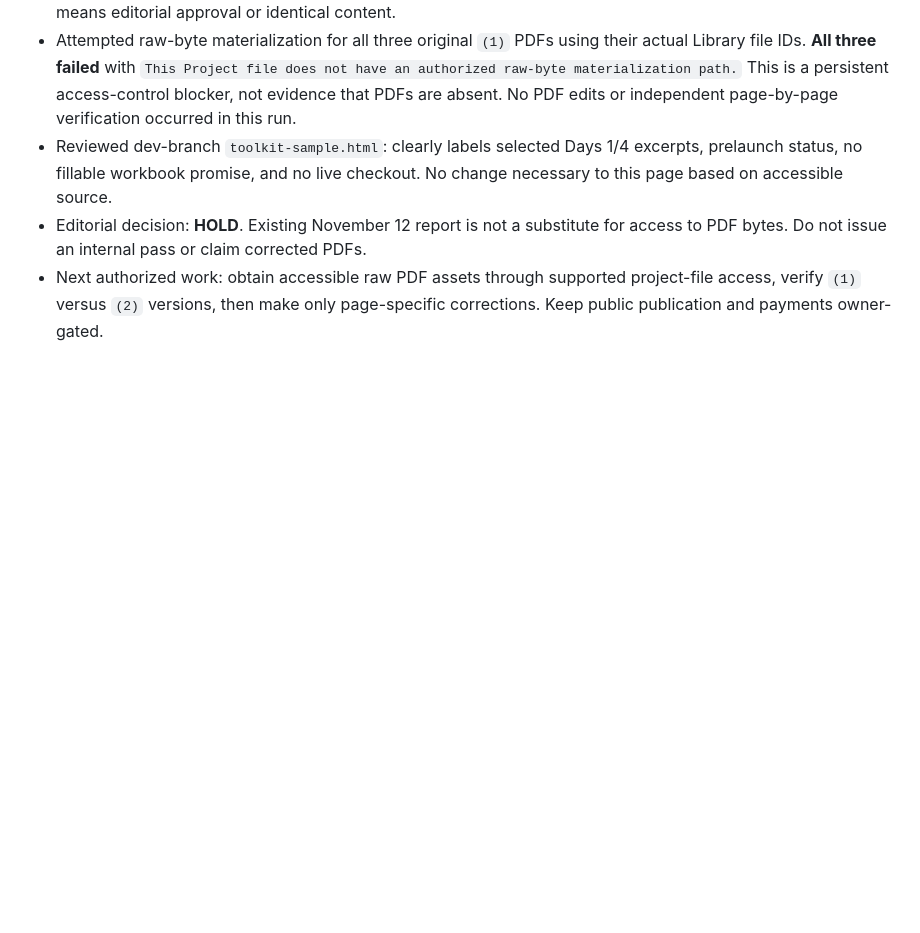
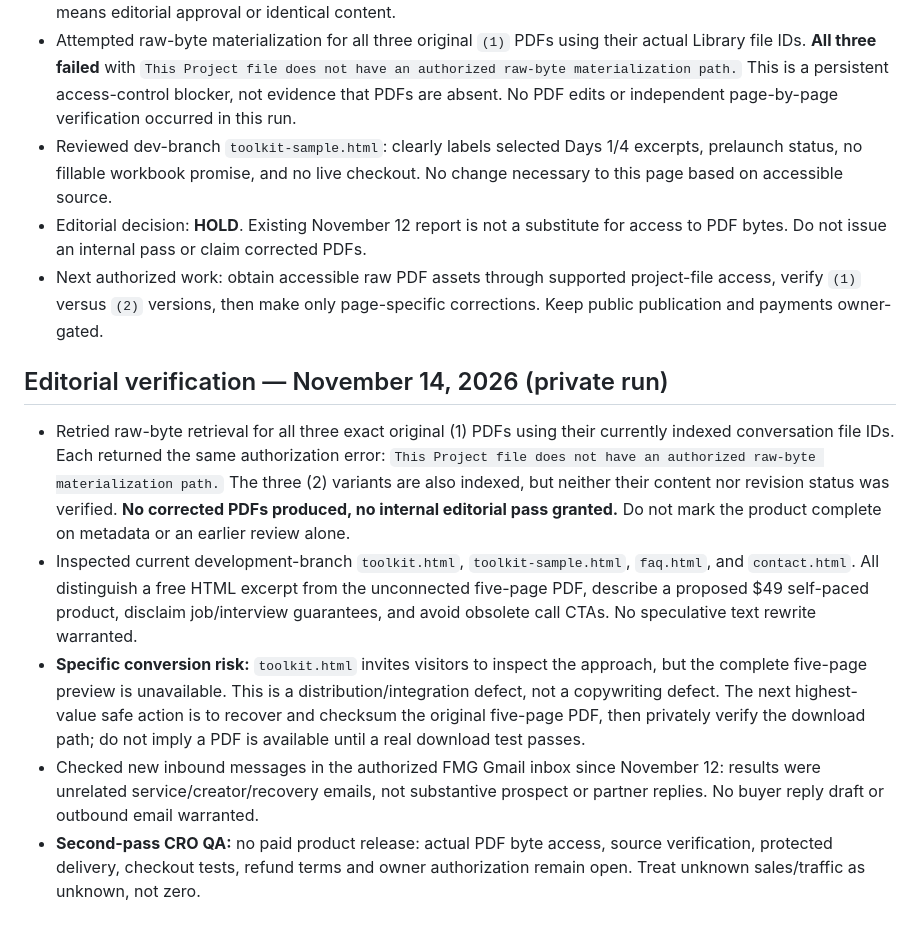
Before and after one commit to pachy0186-ai/realvibe-site, a Markdown page: fmg-to-pharma/operations/PRODUCT_COMPLETION_GATE.md, the part around the change. Drawn GitHub-style; blank space fills up the shorter version.

Commit message:
docs(fmg): record Nov 14 PDF access retry and copywriter conversion QA

```diff
--- a/fmg-to-pharma/operations/PRODUCT_COMPLETION_GATE.md
+++ b/fmg-to-pharma/operations/PRODUCT_COMPLETION_GATE.md
@@ -51,3 +51,10 @@ Recover the previously created original branded PDFs from project conversation f
 - Reviewed dev-branch `toolkit-sample.html`: clearly labels selected Days 1/4 excerpts, prelaunch status, no fillable workbook promise, and no live checkout. No change necessary to this page based on accessible source.
 - Editorial decision: **HOLD**. Existing November 12 report is not a substitute for access to PDF bytes. Do not issue an internal pass or claim corrected PDFs.
 - Next authorized work: obtain accessible raw PDF assets through supported project-file access, verify `(1)` versus `(2)` versions, then make only page-specific corrections. Keep public publication and payments owner-gated.
+
+## Editorial verification — November 14, 2026 (private run)
+- Retried raw-byte retrieval for all three exact original (1) PDFs using their currently indexed conversation file IDs. Each returned the same authorization error: `This Project file does not have an authorized raw-byte materialization path.` The three (2) variants are also indexed, but neither their content nor revision status was verified. **No corrected PDFs produced, no internal editorial pass granted.** Do not mark the product complete on metadata or an earlier review alone.
+- Inspected current development-branch `toolkit.html`, `toolkit-sample.html`, `faq.html`, and `contact.html`. All distinguish a free HTML excerpt from the unconnected five-page PDF, describe a proposed $49 self-paced product, disclaim job/interview guarantees, and avoid obsolete call CTAs. No speculative text rewrite warranted.
+- **Specific conversion risk:** `toolkit.html` invites visitors to inspect the approach, but the complete five-page preview is unavailable. This is a distribution/integration defect, not a copywriting defect. The next highest-value safe action is to recover and checksum the original five-page PDF, then privately verify the download path; do not imply a PDF is available until a real download test passes.
+- Checked new inbound messages in the authorized FMG Gmail inbox since November 12: results were unrelated service/creator/recovery emails, not substantive prospect or partner replies. No buyer reply draft or outbound email warranted.
+- **Second-pass CRO QA:** no paid product release: actual PDF byte access, source verification, protected delivery, checkout tests, refund terms and owner authorization remain open. Treat unknown sales/traffic as unknown, not zero.
```
